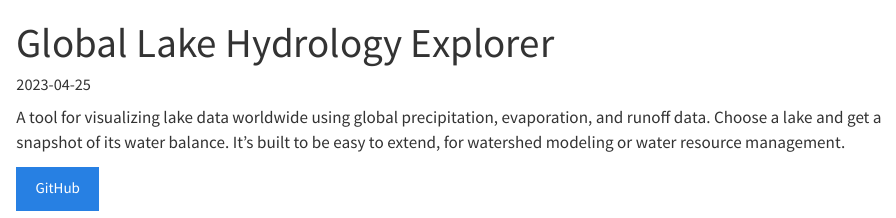
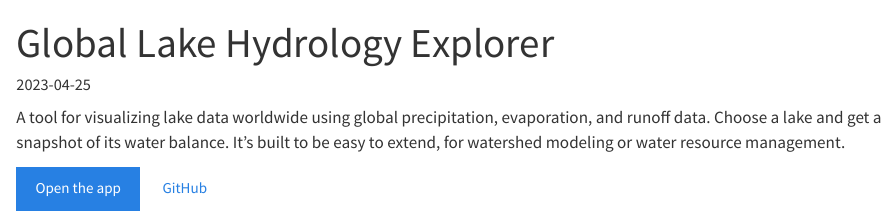
Before and after one commit to manishvenu/manishvenu.github.io, a Quarto document (projects/global-lake-hydrology-explorer.qmd): the page in a window 1100 px wide, from its top. Rendered offline with R 4.5, knitr and Pandoc in place of Quarto, with nearby package versions.

Commit message:
Link GLHE project to live app
Co-Authored-By: Claude Opus 5.5 <noreply@anthropic.com>

```diff
--- a/projects/global-lake-hydrology-explorer.qmd
+++ b/projects/global-lake-hydrology-explorer.qmd
@@ -7,4 +7,4 @@
 
 A tool for visualizing lake data worldwide using global precipitation, evaporation, and runoff data. Choose a lake and get a snapshot of its water balance. It's built to be easy to extend, for watershed modeling or water resource management.
 
-[GitHub](https://github.com/manishvenu/Global-Lake-Hydrology-Explorer){.btn .btn-primary}
+[Open the app](https://glhe.venumuddula.com){.btn .btn-primary} [GitHub](https://github.com/manishvenu/Global-Lake-Hydrology-Explorer){.btn .btn-outline-primary}
```
